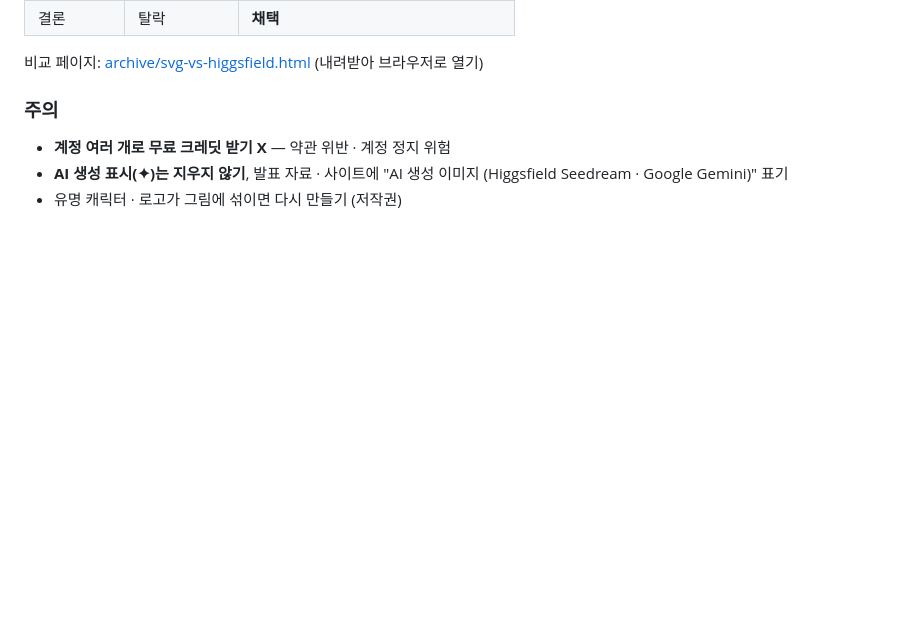
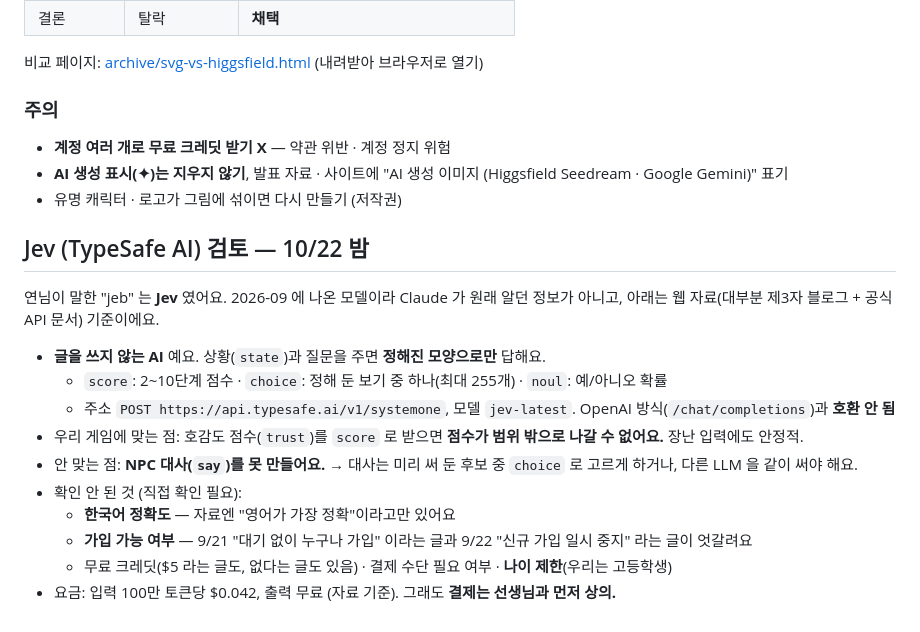
Before and after one commit to gubin210518-alt/team418-hackathon, a Markdown page: docs/ai-tools.md, the part around the change. Drawn GitHub-style; blank space fills up the shorter version.

```diff
--- a/docs/ai-tools.md
+++ b/docs/ai-tools.md
@@ -61,3 +61,18 @@
 - **계정 여러 개로 무료 크레딧 받기 X** — 약관 위반 · 계정 정지 위험
 - **AI 생성 표시(✦)는 지우지 않기**, 발표 자료 · 사이트에 "AI 생성 이미지 (Higgsfield Seedream · Google Gemini)" 표기
 - 유명 캐릭터 · 로고가 그림에 섞이면 다시 만들기 (저작권)
+
+## Jev (TypeSafe AI) 검토 — 10/22 밤
+
+연님이 말한 "jeb" 는 **Jev** 였어요. 2026-09 에 나온 모델이라 Claude 가 원래 알던 정보가 아니고, 아래는 웹 자료(대부분 제3자 블로그 + 공식 API 문서) 기준이에요.
+
+- **글을 쓰지 않는 AI** 예요. 상황(`state`)과 질문을 주면 **정해진 모양으로만** 답해요.
+  - `score`: 2~10단계 점수 · `choice`: 정해 둔 보기 중 하나(최대 255개) · `noul`: 예/아니오 확률
+  - 주소 `POST https://api.typesafe.ai/v1/systemone`, 모델 `jev-latest`. OpenAI 방식(`/chat/completions`)과 **호환 안 됨**
+- 우리 게임에 맞는 점: 호감도 점수(`trust`)를 `score` 로 받으면 **점수가 범위 밖으로 나갈 수 없어요.** 장난 입력에도 안정적.
+- 안 맞는 점: **NPC 대사(`say`)를 못 만들어요.** → 대사는 미리 써 둔 후보 중 `choice` 로 고르게 하거나, 다른 LLM 을 같이 써야 해요.
+- 확인 안 된 것 (직접 확인 필요):
+  - **한국어 정확도** — 자료엔 "영어가 가장 정확"이라고만 있어요
+  - **가입 가능 여부** — 9/21 "대기 없이 누구나 가입" 이라는 글과 9/22 "신규 가입 일시 중지" 라는 글이 엇갈려요
+  - 무료 크레딧($5 라는 글도, 없다는 글도 있음) · 결제 수단 필요 여부 · **나이 제한**(우리는 고등학생)
+- 요금: 입력 100만 토큰당 $0.042, 출력 무료 (자료 기준). 그래도 **결제는 선생님과 먼저 상의.**
```
Also changed, not shown: README.md (+2 -0 lines), docs/conversation-notes.md (+5 -0 lines).
